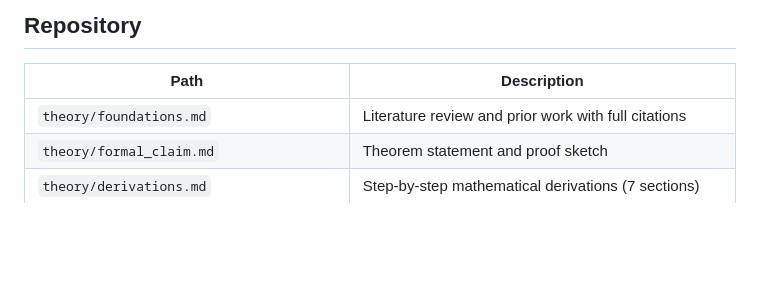
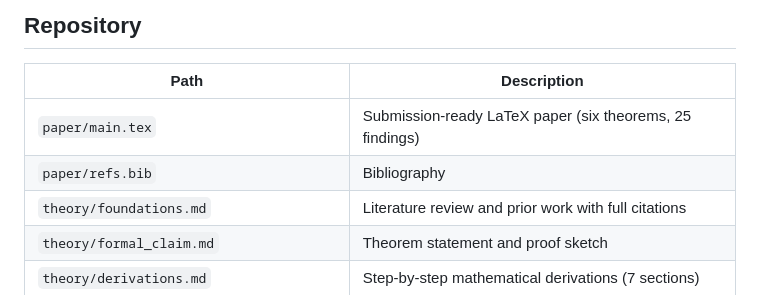
Before and after one commit to ninjahawk/singleton-attractor, a Markdown page: README.md, the part around the change. GitHub-like rendering; blank space fills up the shorter version.

Commit message:
Add paper/main.tex to repository index in README

```diff
--- a/README.md
+++ b/README.md
@@ -289,6 +289,8 @@ Phase diagram across alpha and N (top): green = coalition wins, red = singleton
 
 | Path | Description |
 |------|-------------|
+| `paper/main.tex` | Submission-ready LaTeX paper (six theorems, 25 findings) |
+| `paper/refs.bib` | Bibliography |
 | `theory/foundations.md` | Literature review and prior work with full citations |
 | `theory/formal_claim.md` | Theorem statement and proof sketch |
 | `theory/derivations.md` | Step-by-step mathematical derivations (7 sections) |
```
